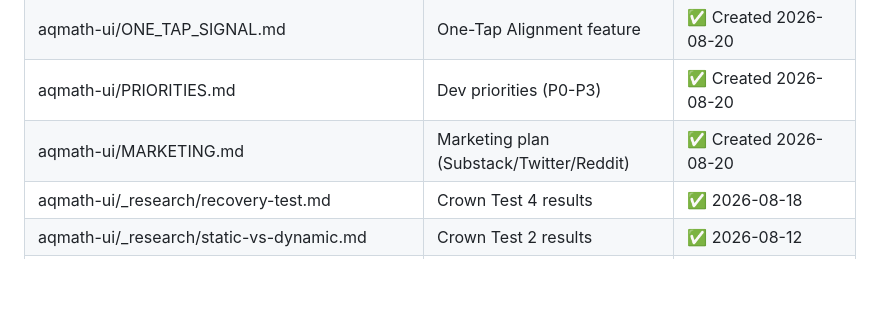
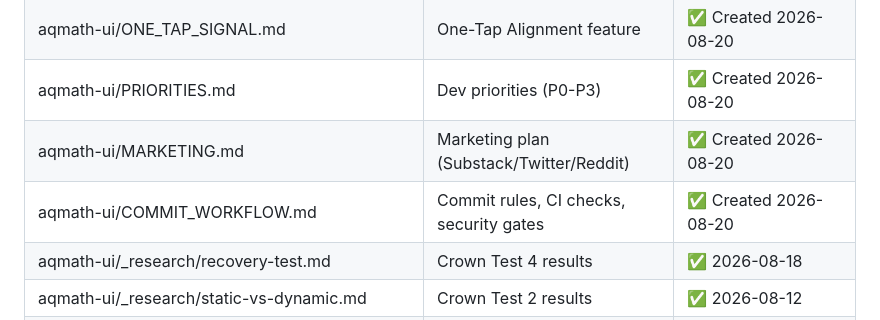
Before and after one commit to xdonotaskmex/aqmath-ui, a Markdown page: PROJECT_STATUS.md, the part around the change. Drawn GitHub-style; blank space fills up the shorter version.

Commit message:
docs: add COMMIT_WORKFLOW.md — commit rules, CI checks, L3 scan, credential scan proposal

```diff
--- a/PROJECT_STATUS.md
+++ b/PROJECT_STATUS.md
@@ -312,6 +312,7 @@ Audit: `python tools/audit_pages.py` (checks all generated pages)
 | aqmath-ui/ONE_TAP_SIGNAL.md | One-Tap Alignment feature | ✅ Created 2026-08-20 |
 | aqmath-ui/PRIORITIES.md | Dev priorities (P0-P3) | ✅ Created 2026-08-20 |
 | aqmath-ui/MARKETING.md | Marketing plan (Substack/Twitter/Reddit) | ✅ Created 2026-08-20 |
+| aqmath-ui/COMMIT_WORKFLOW.md | Commit rules, CI checks, security gates | ✅ Created 2026-08-20 |
 | aqmath-ui/_research/recovery-test.md | Crown Test 4 results | ✅ 2026-08-18 |
 | aqmath-ui/_research/static-vs-dynamic.md | Crown Test 2 results | ✅ 2026-08-12 |
 | aqmath-ui/_research/dca-stress.md | Crown Test 1 results | ✅ Current |
```
Also changed, not shown: COMMIT_WORKFLOW.md (added, +423 -0 lines).
